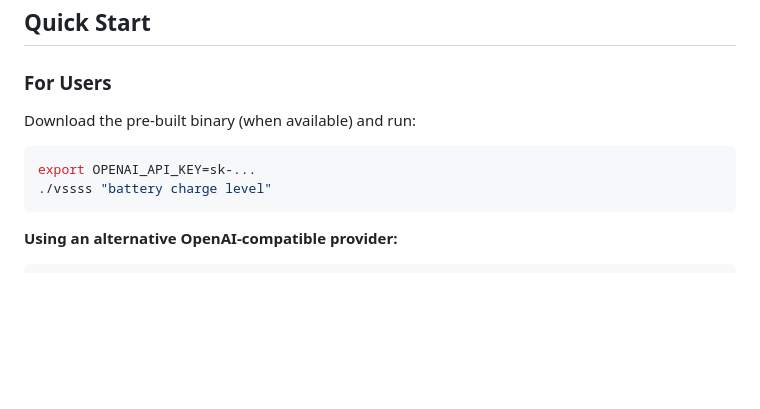
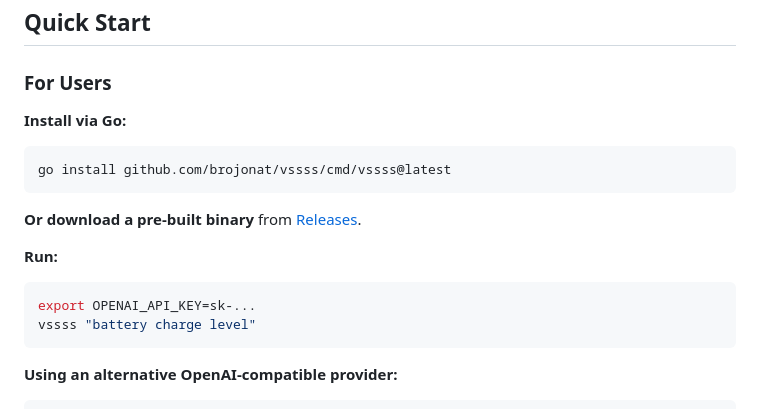
Before and after one commit to brojonat/vssss, a Markdown page: README.md, the part around the change. Drawn GitHub-style; blank space fills up the shorter version.

Commit message:
Add go install instructions to README
Co-Authored-By: Claude Opus 4.5 <noreply@anthropic.com>

````diff
--- a/README.md
+++ b/README.md
@@ -24,11 +24,19 @@ Vehicle.Powertrain.CombustionEngine.EngineCoolant.Temperature
 
 ### For Users
 
-Download the pre-built binary (when available) and run:
+**Install via Go:**
+
+```bash
+go install github.com/brojonat/vssss/cmd/vssss@latest
+```
+
+**Or download a pre-built binary** from [Releases](https://github.com/brojonat/vssss/releases).
+
+**Run:**
 
 ```bash
 export OPENAI_API_KEY=sk-...
-./vssss "battery charge level"
+vssss "battery charge level"
 ```
 
 **Using an alternative OpenAI-compatible provider:**
````
